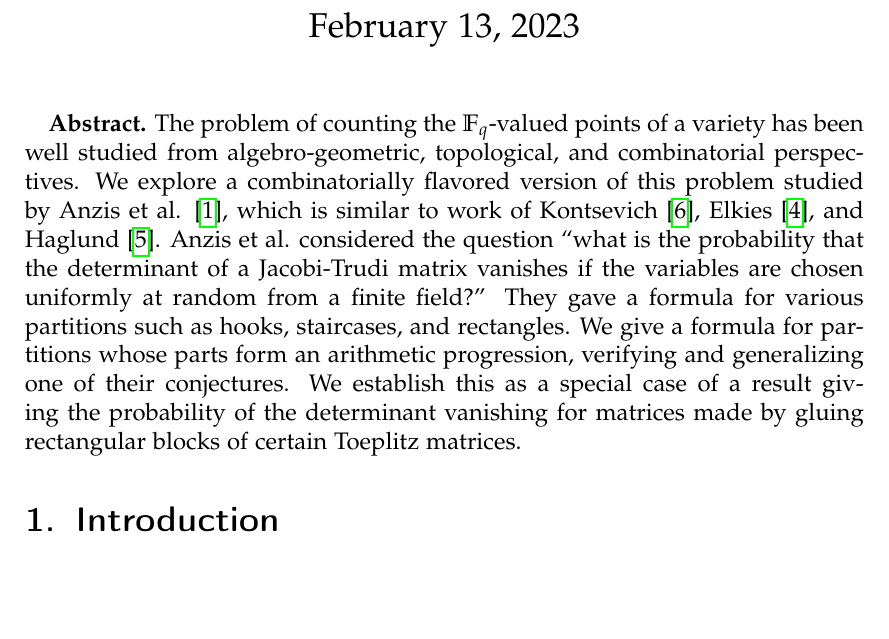
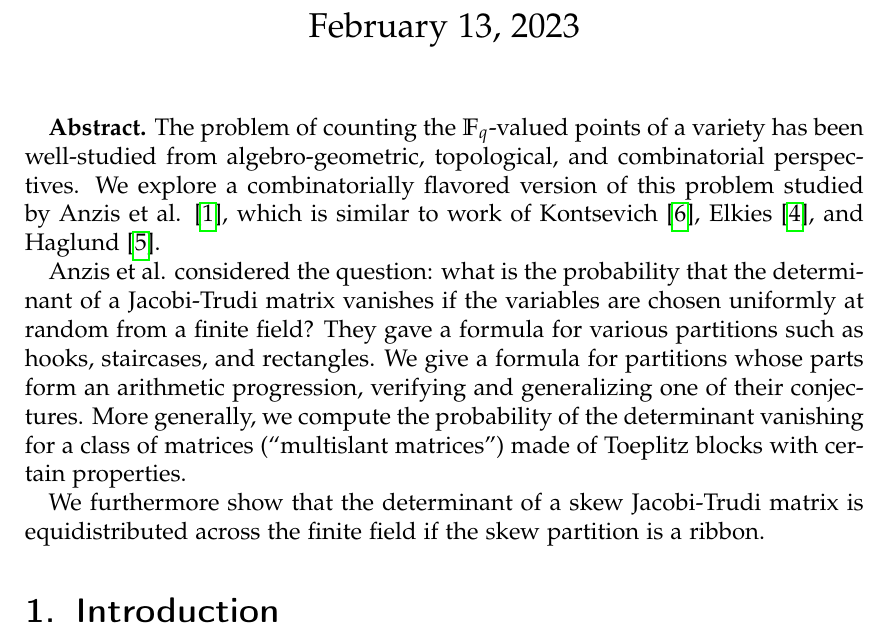
Before and after one commit to greatodda/JT-paper-ver-7.0-8_7_22-, a LaTeX document (main.tex): part of page 1 of 27, cut so that both start at the same text, the shorter picture padded with empty space. Compiled offline with pdfLaTeX.

Commit message:
better abstract?

```diff
--- a/main.tex
+++ b/main.tex
@@ -143,25 +143,15 @@
 
 \textbf{Abstract.}
 %note: remove \cite when pasting abstract into arxiv, but keep in the .tex file
-The problem of counting the $\mathbb{F}_q$-valued points of a variety  has been well studied from algebro-geometric, topological, and combinatorial perspectives.  We explore a combinatorially flavored version of this problem studied by Anzis et al. \cite{Anzis18}, which is similar to work of Kontsevich \cite{Kontsevich},  Elkies \cite{Elkies}, and Haglund \cite{Haglund}.
-%Anzis et al. \cite{Anzis18} investigated the problem of counting the number of zeros of the determinant of a Jacobi-Trudi matrix when the variables are taken over  $\mathbb{F}_q$
-%Anzis et al. studied the probability that the determinant of a Jacobi-Trudi matrix vanishes if the variables are chosen uniformly at random from a finite field
-Anzis et al. considered the question ``what is the probability that the determinant of a Jacobi-Trudi matrix vanishes if the variables are chosen uniformly at random from a finite field?''
+The problem of counting the $\mathbb{F}_q$-valued points of a variety has been well-studied from algebro-geometric, topological, and combinatorial perspectives.  We explore a combinatorially flavored version of this problem studied by Anzis et al. \cite{Anzis18}, which is similar to work of Kontsevich \cite{Kontsevich}, Elkies \cite{Elkies}, and Haglund \cite{Haglund}.
+
+Anzis et al. considered the question: what is the probability that the determinant of a Jacobi-Trudi matrix vanishes if the variables are chosen uniformly at random from a finite field?
 They gave a formula for various partitions such as hooks, staircases, and rectangles.
 We give a formula for partitions whose parts form an arithmetic progression,
 verifying and generalizing one of their conjectures.
-We establish this as a special case of a result giving the probability of the determinant vanishing for matrices made by gluing rectangular blocks of certain Toeplitz matrices.
-%
-%\emph{Anzis et al.} \cite{Anzis18} studied the following version of this problem: determine the probability that the determinant of a Jacobi-Trudi matrix vanishes if the variables are chosen uniformly at random from a finite field.
-%
-%We establish our result as part of a a special case of one giving the probability of determinant vanishing for a class of matrices made up of rectangular blocks of Toeplitz matrices.
-%
-%We further explore this problem and generalize and prove their conjectured formula for a $2-$staircase to any partition that takes the form of an arithmetic progression.
-%
-%Building on work of \emph{Anzis et al.} \cite{}, we study the probablility of a
-%we study
-%
-%The expression of the probability of a Jacobi-Trudi Determinant vanishing over a finite field was studied by \emph{Anzis et al.} for various partition shapes such as hooks, staircases and rectangles. We generalize and prove their conjectured formula for a $2-$staircase to any partition that takes the form of an arithmetic progression. In this process, we also generalize the expression of this probability for the determinants of similarly structured slanted toeplitz matrices.  We also generalize their result that this expression of probability stays invariant for the conjugate of the original partition, to skew partitions. Finally, we consider a particular case of skew partitions -- ribbons and show that the evaluations of the Jacobi-Trudi Determinant in this case are equidistributed across the finite field.
+More generally, we compute the probability of the determinant vanishing for a class of matrices (``multislant matrices'') made of Toeplitz blocks with certain properties.
+
+We furthermore show that the determinant of a skew Jacobi-Trudi matrix is equidistributed across the finite field if the skew partition is a ribbon.
 
 \section{\label{sec.introduction}Introduction}
 
```
